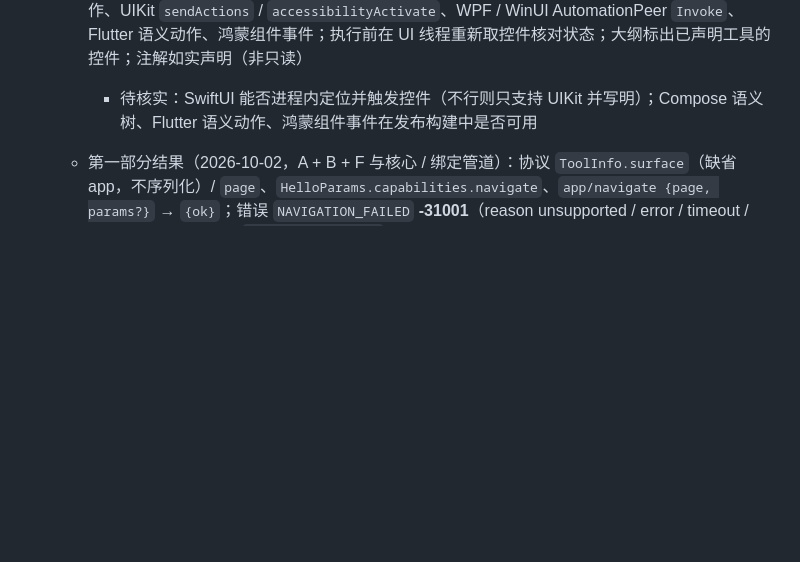
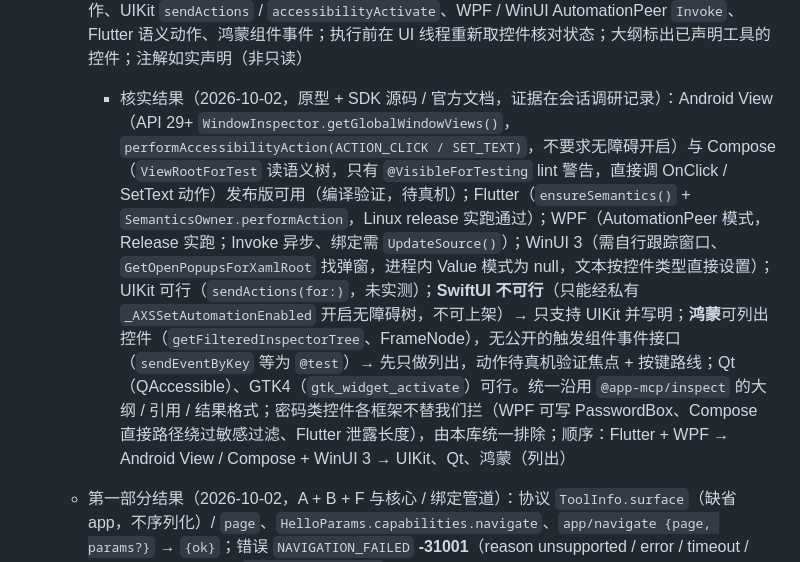
Before and after one commit to stareing/appwire, a Markdown page: TASKS.md, the part around the change. Rendered like a GitHub page; blank space fills up the shorter version.

Commit message:
4c-H 可行性核实：Android View / Compose、Flutter、WPF、WinUI 3、UIKit、Qt、GTK 可在发布版进程内操作控件；SwiftUI 不可行（需私有 API）；鸿蒙只能列出控件
Co-Authored-By: Claude Opus 5.5 (1M context) <noreply@anthropic.com>

```diff
--- a/TASKS.md
+++ b/TASKS.md
@@ -207,7 +207,7 @@ WSL2 本机，`CARGO_TARGET_DIR=~/.cache/tastyrice/target-hub`。全部通过，
    - F Hub：页面目录登记（清单 + SDK 上报的 `page` 字段）；渐进披露分层——L0 `apps.list`；L1 tools/list = 已接触 App 的 `app` 工具 + 焦点实例当前可见最上层的 `view` 工具；L2 `apps.tools(appId)` 含页面目录摘要；L3 新内置 `apps.page(appId, page)` 返回该页工具；调用非当前页工具 → （休眠则先唤醒）→ `app/navigate` → 等待该工具注册（复用唤醒排队 / 超时 / 取消）→ 派发；导航改变用户可见界面，按 `foreground` 处理：用户正在交互（最近输入 < N 秒）或策略要求时经 ApprovalHandler 确认；`navigable:false` 的页面拒绝；导出格式与 Hub 各语言绑定同步
    - G 示例：shop 改为多页面（商品列表 / 购物车 / 订单），覆盖 keep-alive、弹窗层级、跨页调用
    - H 进程内控件兜底（2026-10-02 加入；`@app-mcp/inspect` 推广到各 SDK）：开发者显式开启的 `ui.outline` / `ui.click` / `ui.fill` 等 `view` 工具；模型只见"短引用 + 角色 + 名称 + 状态"，动作直接作用于控件对象，不截图、不按坐标——Android View `performClick` / Compose 语义动作、UIKit `sendActions` / `accessibilityActivate`、WPF / WinUI AutomationPeer `Invoke`、Flutter 语义动作、鸿蒙组件事件；执行前在 UI 线程重新取控件核对状态；大纲标出已声明工具的控件；注解如实声明（非只读）
-     - 待核实：SwiftUI 能否进程内定位并触发控件（不行则只支持 UIKit 并写明）；Compose 语义树、Flutter 语义动作、鸿蒙组件事件在发布构建中是否可用
+     - 核实结果（2026-10-02，原型 + SDK 源码 / 官方文档，证据在会话调研记录）：Android View（API 29+ `WindowInspector.getGlobalWindowViews()`，`performAccessibilityAction(ACTION_CLICK / SET_TEXT)`，不要求无障碍开启）与 Compose（`ViewRootForTest` 读语义树，只有 `@VisibleForTesting` lint 警告，直接调 OnClick / SetText 动作）发布版可用（编译验证，待真机）；Flutter（`ensureSemantics()` + `SemanticsOwner.performAction`，Linux release 实跑通过）；WPF（AutomationPeer 模式，Release 实跑；Invoke 异步、绑定需 `UpdateSource()`）；WinUI 3（需自行跟踪窗口、`GetOpenPopupsForXamlRoot` 找弹窗，进程内 Value 模式为 null，文本按控件类型直接设置）；UIKit 可行（`sendActions(for:)`，未实测）；**SwiftUI 不可行**（只能经私有 `_AXSSetAutomationEnabled` 开启无障碍树，不可上架）→ 只支持 UIKit 并写明；**鸿蒙**可列出控件（`getFilteredInspectorTree`、FrameNode），无公开的触发组件事件接口（`sendEventByKey` 等为 `@test`）→ 先只做列出，动作待真机验证焦点 + 按键路线；Qt（QAccessible）、GTK4（`gtk_widget_activate`）可行。统一沿用 `@app-mcp/inspect` 的大纲 / 引用 / 结果格式；密码类控件各框架不替我们拦（WPF 可写 PasswordBox、Compose 直接路径绕过敏感过滤、Flutter 泄露长度），由本库统一排除；顺序：Flutter + WPF → Android View / Compose + WinUI 3 → UIKit、Qt、鸿蒙（列出）
    - 第一部分结果（2026-10-02，A + B + F 与核心 / 绑定管道）：协议 `ToolInfo.surface`（缺省 app，不序列化）/ `page`、`HelloParams.capabilities.navigate`、`app/navigate {page, params?}` → `{ok}`；错误 `NAVIGATION_FAILED` **-31001**（reason unsupported / error / timeout / tool-not-registered）、`NAVIGATION_DENIED` **-31002**（app / not-navigable）——未用 -32020 起：-32020…-32099 属 MCP 规范（-32020 HeaderMismatch 等），编号规则写入 spec/protocol.md 第 4 节，protocol 增 `ErrorKind::ALL / parse / from_code` 单一列表。清单 `pages`（校验、`Manifest::page / page_tool`），codegen 只为 surface app 生成原生意图。核心 `Event::Navigate` / `complete_navigate`，无处理器时回 unsupported，导航中阻止休眠；native `NavigationHandler`、C ABI v14、uniffi、Node、WASM、Tauri 桥接管道。Hub 页面目录（清单 + SDK 上报，上限 64 页 / 每页 128 工具）；L0 `apps.list` 带 pageCount / navigation，L1 只列主实例当前 view 工具，L2 `apps.tools` 带 pages，L3 新内置 `apps.page`；跨页调用：策略 → 限流 → 必要时唤醒 → `app/navigate` → 等工具注册（共用 wake_timeout 与取消）→ 派发；hide / deny 对页面工具生效。与本条原文的差异：不加导航审批（App 以 NAVIGATION_DENIED 自行拒绝）；自动导航暂不带 params；HubTool 不带 surface / page。验证：cargo test 692 / clippy 0；pnpm 全过；Kotlin 32 + 9、Swift 25 + 9、Python 75、Dart 95、Flutter 11、C++ 9、鸿蒙 39、.NET 57 + 18；WASM gzip +2.4 KB（110.2 KB）。第二部分待做：各 SDK 导航回调与 surface / page 封装、D、E、C、G、H；待决：显式导航参数的载体（如 `apps.navigate`）、HubTool 是否带页面信息、独立导航超时
    - 第二部分结果（2026-10-02）：各语言 SDK（06eb0c9）——导航处理器（成功 / 拒绝 / 失败，异常即失败，在各自 UI 线程执行）与 surface / page；框架绑定（Kotlin 生命周期 + 可选 `app-mcp-compose`、SwiftUI 修饰器与 NavigationPath、C# `AppMcp.Wpf` / `AppMcp.WinUI`、Dart RouteAware 与 `app_mcp_go_router`、Python Qt）。网页——`useTool` / `<ToolScope>` 可见性门控（锚点、hidden / inert、模态 dialog、视口、标签页可见性），`<ToolLayer>` / `createViewLayer` 层级压制，`useRouterNavigation`、`@app-mcp/web/vue-router`（结构类型，不引入路由库）；导航回调后等页面稳定（两帧、≤ 500 ms）再回复；默认有层打开时拒绝导航（`whileLayerOpen: 'allow'` 关闭）、层内工具不继承外层 page、屏外 view 工具暂停；`@app-mcp/dom` 工具缺省改为 surface view（行为变更）；构建插件 `routes` 扫描 React Router（id）/ Vue Router（name）与 `pages` 的 `definePage()`，不能静态确定时报错；shop 改为多页面（待办 / 商品（保活 + 详情弹窗）/ 购物车 / 订单）；e2e `pages.test.ts` 与休眠唤醒后导航；桥接导航消息单一定义在 `packages/web/src/electron-bridge.ts`，Electron / Tauri 改为复用。一致性 17 用例 × 11 SDK 全通过（修 Kotlin update 清除、Node / Web / 鸿蒙不再补未声明 mimeType）。验证：cargo test 692；pnpm -r test / typecheck 全过（web 321、e2e 18）；WASM gzip 108.4 KB。未在真实环境运行：SwiftUI（Linux 无）、WPF / WinUI 窗口、Electron / Tauri WebView、Android / 鸿蒙真机；已知局限：Compose / SwiftUI 弹窗不自动压制下层、WinUI 无 IsVisible、Flutter 保活标签页需 `McpViewGate`；4c-H 未做
    - 验收：cargo test / clippy 0；pnpm test + e2e 新增（切页后工具列表变化、弹窗压制、跨页调用自动导航、导航审批、休眠 App 唤醒后导航）；各语言 SDK 测试；Android 真机一轮（Compose 导航）；文档：spec/protocol.md、spec/manifest.md、spec/lifecycle.md、spec/hub-api.md、README 两语（原则 3 扩写）
```
